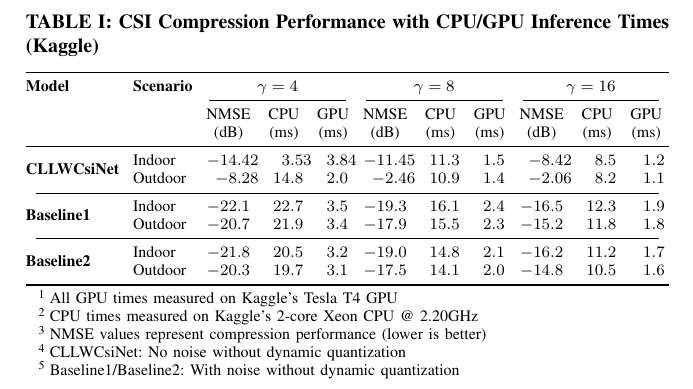
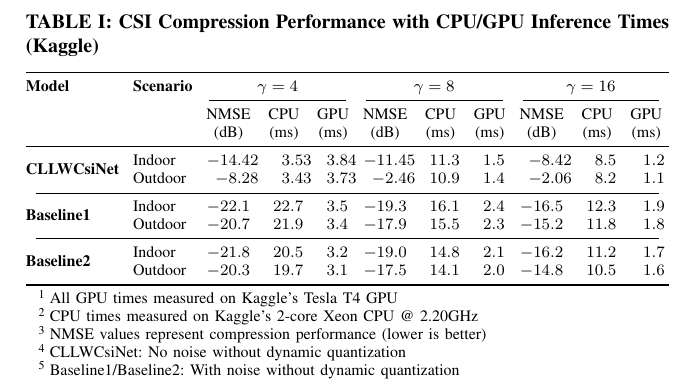
Before and after one commit to FardadAnsari/Paper-revision, a LaTeX paper (CLLWCsiNet_for_different_scenarios.tex): part of the page, cut so that both start at the same text. Compiled offline with pdfLaTeX.

Commit message:
txs auto checkin

```diff
--- a/CLLWCsiNet_for_different_scenarios.tex
+++ b/CLLWCsiNet_for_different_scenarios.tex
@@ -34,7 +34,7 @@
 				\midrule
 				\multirow{2}{*}{\textbf{CLLWCsiNet}}
 				& Indoor & -14.42 & 3.53 & 3.84 & -11.45 & 11.3 & 1.5 & -8.42 & 8.5 & 1.2 \\
-				& Outdoor & -8.28 & 14.8 & 2.0 & -2.46 & 10.9 & 1.4 & -2.06 & 8.2 & 1.1 \\
+				& Outdoor & -8.28 & 3.43 & 3.73 & -2.46 & 10.9 & 1.4 & -2.06 & 8.2 & 1.1 \\
 				\cmidrule(lr){1-11}
 				\multirow{2}{*}{\textbf{Baseline1}}
 				& Indoor & -22.1 & 22.7 & 3.5 & -19.3 & 16.1 & 2.4 & -16.5 & 12.3 & 1.9 \\
```
